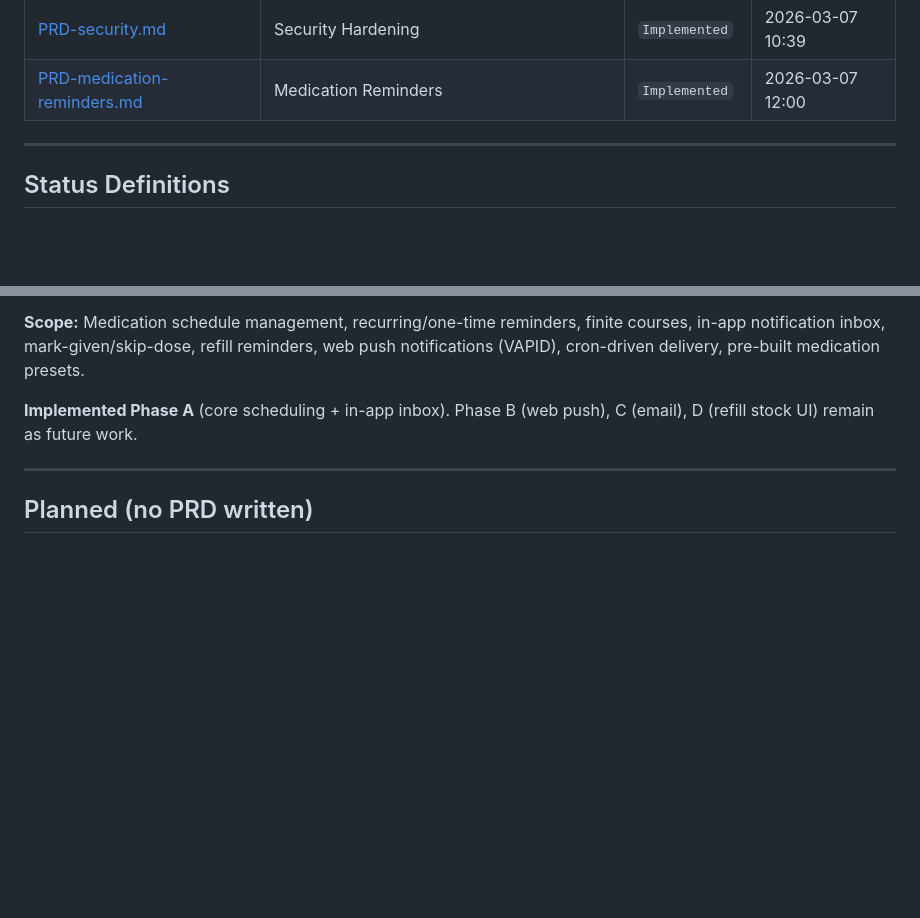
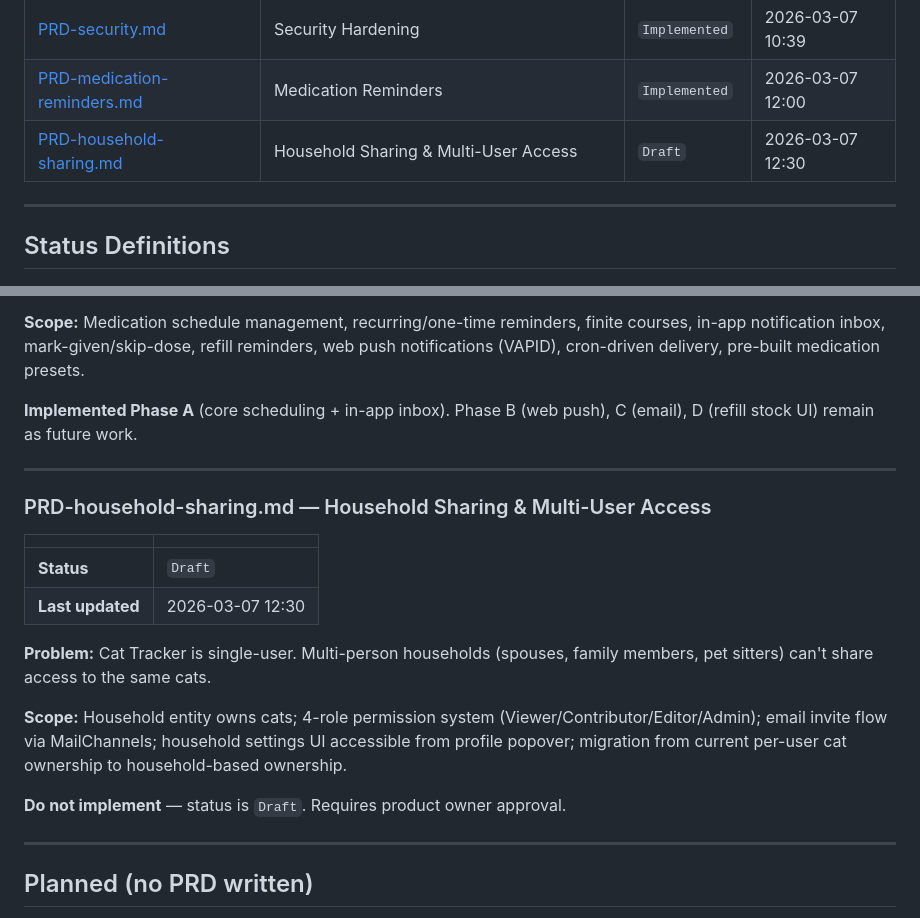
Before and after one commit to smj10j/cat-tracker, a Markdown page: docs/PRDs/REGISTRY.md, 2 parts joined by grey strips. Rendered like a GitHub page; blank space fills up the shorter version.

```diff
--- a/docs/PRDs/REGISTRY.md
+++ b/docs/PRDs/REGISTRY.md
@@ -27,6 +27,7 @@
 | [PRD-profile-clarity.md](PRD-profile-clarity.md) | Cat Profile — Insights Panel Clarity | `Implemented` | 2026-03-07 10:25 |
 | [PRD-security.md](PRD-security.md) | Security Hardening | `Implemented` | 2026-03-07 10:39 |
 | [PRD-medication-reminders.md](PRD-medication-reminders.md) | Medication Reminders | `Implemented` | 2026-03-07 12:00 |
+| [PRD-household-sharing.md](PRD-household-sharing.md) | Household Sharing & Multi-User Access | `Draft` | 2026-03-07 12:30 |
 
 ---
 
@@ -297,6 +298,21 @@ Each entry below provides full implementation notes and open questions. The summ
 
 ---
 
+### PRD-household-sharing.md — Household Sharing & Multi-User Access
+
+| | |
+|---|---|
+| **Status** | `Draft` |
+| **Last updated** | 2026-03-07 12:30 |
+
+**Problem:** Cat Tracker is single-user. Multi-person households (spouses, family members, pet sitters) can't share access to the same cats.
+
+**Scope:** Household entity owns cats; 4-role permission system (Viewer/Contributor/Editor/Admin); email invite flow via MailChannels; household settings UI accessible from profile popover; migration from current per-user cat ownership to household-based ownership.
+
+**Do not implement** — status is `Draft`. Requires product owner approval.
+
+---
+
 ## Planned (no PRD written)
 
 Items mentioned or implied by existing PRDs that have not yet been formally specified. A PRD must be written and approved before implementation.
```
Also changed, not shown: other parts of docs/PRDs/REGISTRY.md (+1 -1 lines), TODO.md (+7 -0 lines), docs/PRDs/PRD-household-sharing.md (added, +466 -0 lines).
